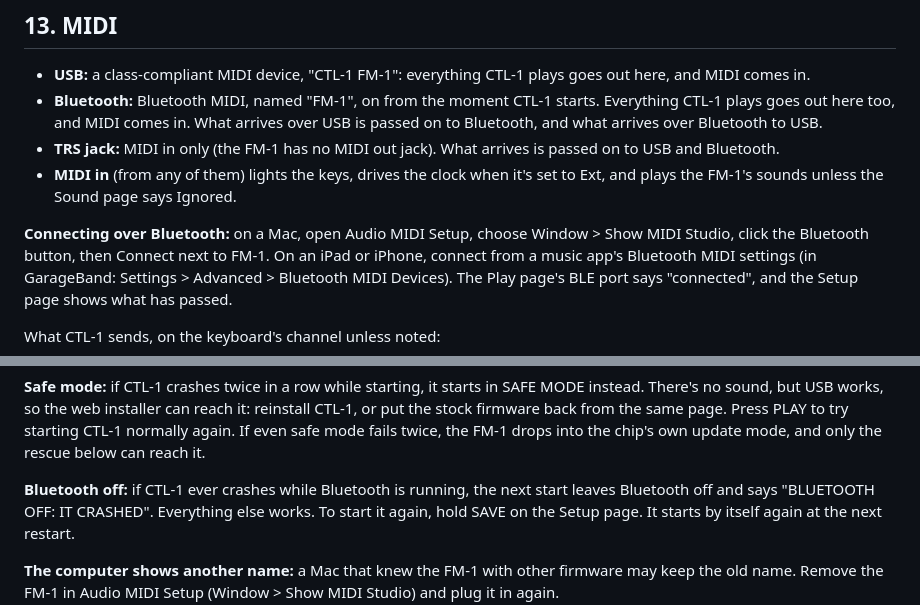
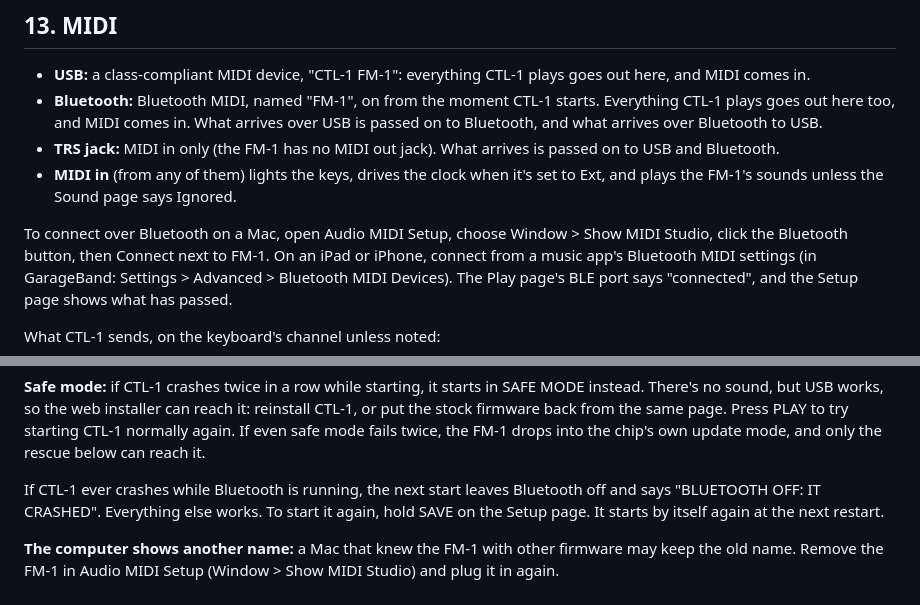
Before and after one commit to charlesvestal/fm1-ctl, a Markdown page: docs/MANUAL.md, 2 parts joined by grey strips. Drawn GitHub-style.

Commit message:
Manual: plain sentences for the Bluetooth notes

```diff
--- a/docs/MANUAL.md
+++ b/docs/MANUAL.md
@@ -376,7 +376,7 @@ The page shows the last note's velocity and the pressure now, so you can see wha
 - **MIDI in** (from any of them) lights the keys, drives the clock when it's set to Ext, and plays the FM-1's
   sounds unless the Sound page says Ignored.
 
-**Connecting over Bluetooth:** on a Mac, open Audio MIDI Setup, choose Window > Show MIDI Studio, click
+To connect over Bluetooth on a Mac, open Audio MIDI Setup, choose Window > Show MIDI Studio, click
 the Bluetooth button, then Connect next to FM-1. On an iPad or iPhone, connect from a music app's
 Bluetooth MIDI settings (in GarageBand: Settings > Advanced > Bluetooth MIDI Devices). The Play page's
 BLE port says "connected", and the Setup page shows what has passed.
@@ -429,7 +429,7 @@ no sound, but USB works, so the web installer can reach it: reinstall CTL-1, or
 back from the same page. Press PLAY to try starting CTL-1 normally again. If even safe mode fails
 twice, the FM-1 drops into the chip's own update mode, and only the rescue below can reach it.
 
-**Bluetooth off:** if CTL-1 ever crashes while Bluetooth is running, the next start leaves Bluetooth off
+If CTL-1 ever crashes while Bluetooth is running, the next start leaves Bluetooth off
 and says "BLUETOOTH OFF: IT CRASHED". Everything else works. To start it again, hold SAVE on the Setup
 page. It starts by itself again at the next restart.
 
```
